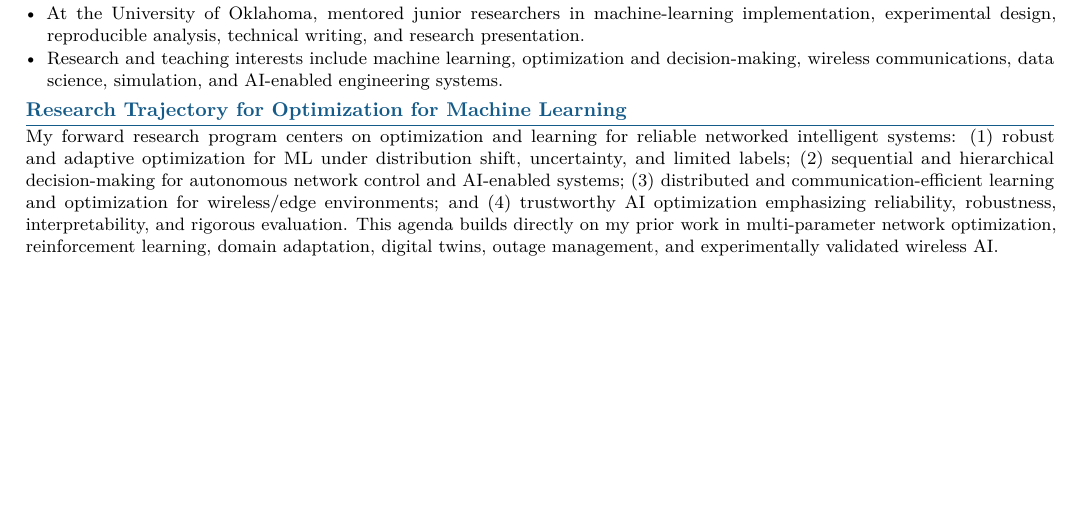
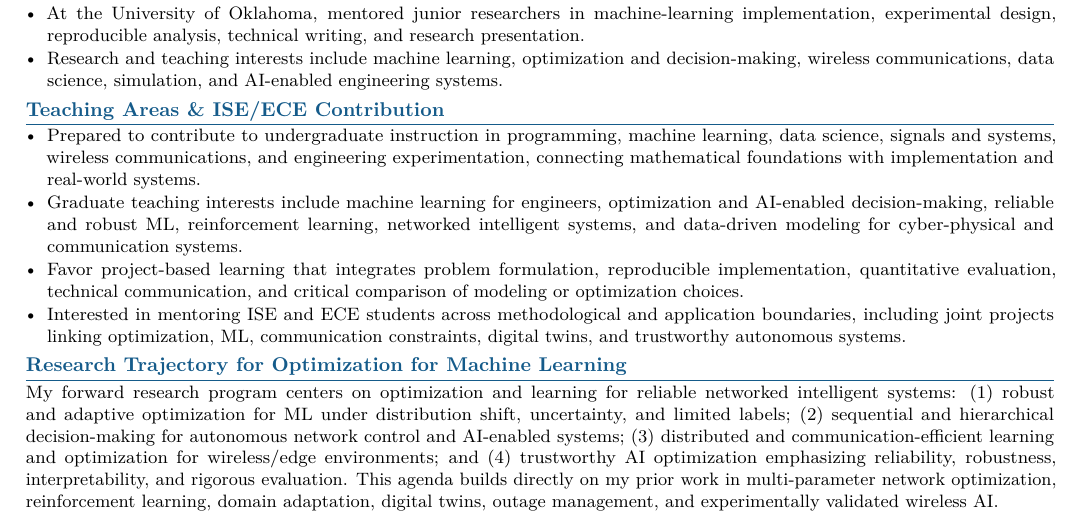
Before and after one commit to WaseemRaza844/portfolio, a LaTeX CV (resume/tailored/ohio-state-optimization-ml-r160519/Waseem_Raza_OHIO_STATE_OPTIMIZATION_ML_R160519.tex): part of page 3 of 3, cut so that both start at the same text, the shorter picture padded with empty space. Compiled offline with pdfLaTeX.

Commit message:
Balance Ohio State third page around teaching and ISE/ECE fit

```diff
--- a/resume/tailored/ohio-state-optimization-ml-r160519/Waseem_Raza_OHIO_STATE_OPTIMIZATION_ML_R160519.tex
+++ b/resume/tailored/ohio-state-optimization-ml-r160519/Waseem_Raza_OHIO_STATE_OPTIMIZATION_ML_R160519.tex
@@ -130,6 +130,14 @@ Built and used a multi-band, multi-tier experimental platform for evaluating AI-
 \begin{itemize}
 \item At the University of Oklahoma, mentored junior researchers in machine-learning implementation, experimental design, reproducible analysis, technical writing, and research presentation.
 \item Research and teaching interests include machine learning, optimization and decision-making, wireless communications, data science, simulation, and AI-enabled engineering systems.
+\end{itemize}
+
+\section{Teaching Areas \& ISE/ECE Contribution}
+\begin{itemize}
+\item Prepared to contribute to undergraduate instruction in programming, machine learning, data science, signals and systems, wireless communications, and engineering experimentation, connecting mathematical foundations with implementation and real-world systems.
+\item Graduate teaching interests include machine learning for engineers, optimization and AI-enabled decision-making, reliable and robust ML, reinforcement learning, networked intelligent systems, and data-driven modeling for cyber-physical and communication systems.
+\item Favor project-based learning that integrates problem formulation, reproducible implementation, quantitative evaluation, technical communication, and critical comparison of modeling or optimization choices.
+\item Interested in mentoring ISE and ECE students across methodological and application boundaries, including joint projects linking optimization, ML, communication constraints, digital twins, and trustworthy autonomous systems.
 \end{itemize}
 
 \section{Research Trajectory for Optimization for Machine Learning}
```
Also changed, not shown: resume/tailored/ohio-state-optimization-ml-r160519/Waseem_Raza_OHIO_STATE_OPTIMIZATION_ML_R160519.tex (2 more changed lines).
